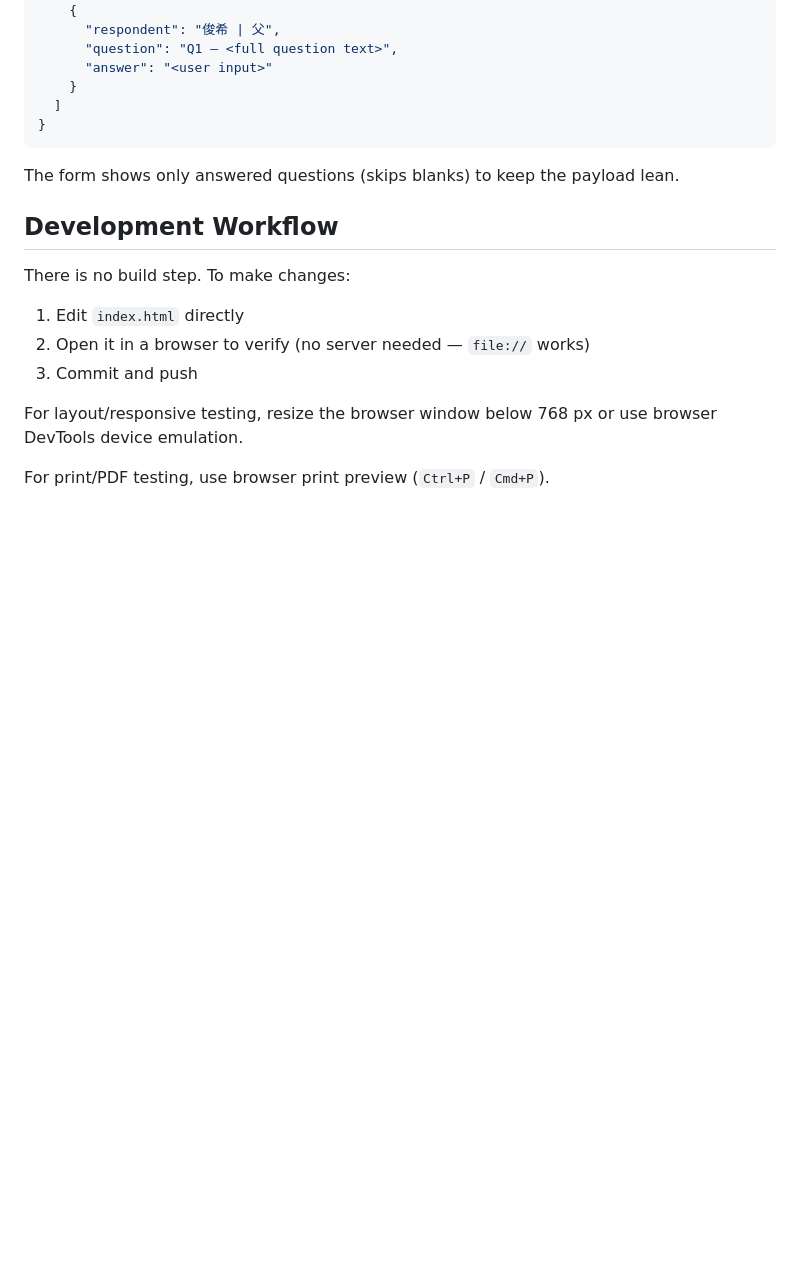
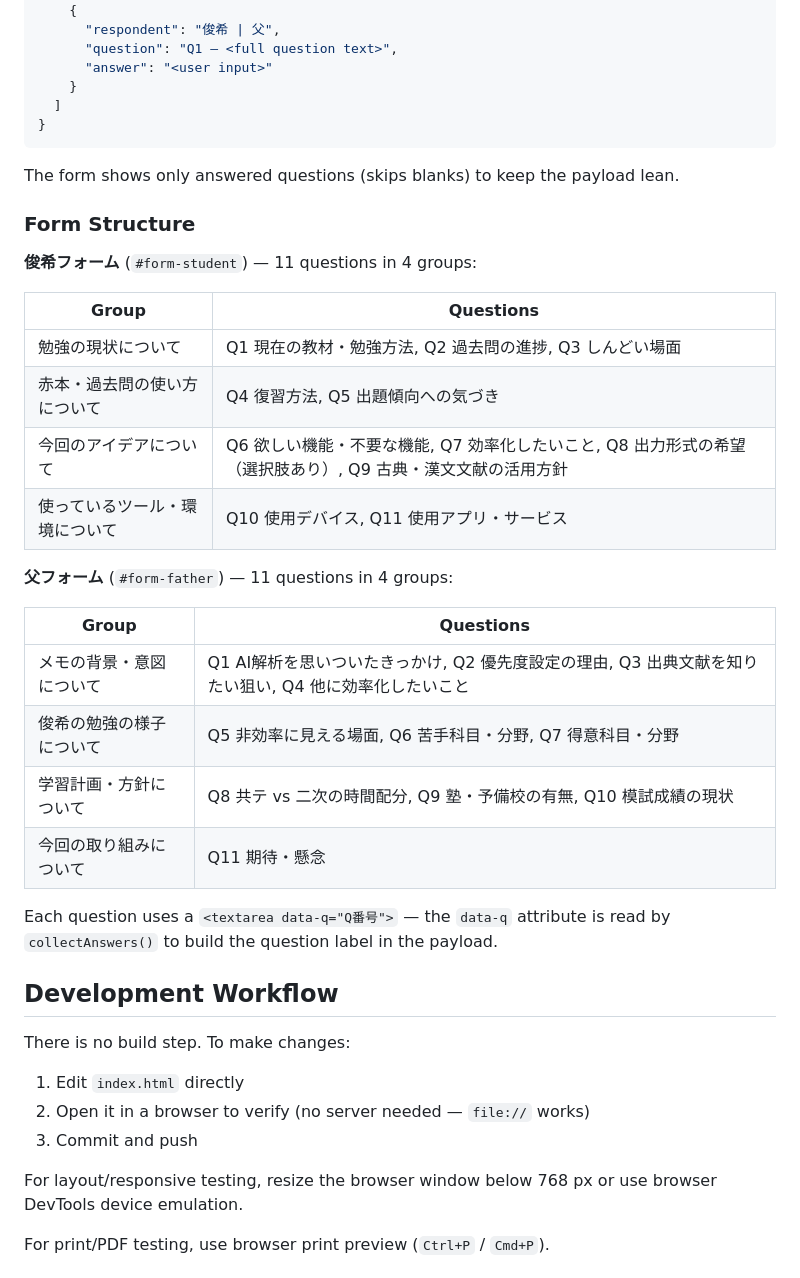
Before and after one commit to nisshi2424/todai-project, a Markdown page: CLAUDE.md, the part around one of its changes. Rendered like a GitHub page; blank space fills up the shorter version.

```diff
--- a/CLAUDE.md
+++ b/CLAUDE.md
@@ -85,6 +154,28 @@ Payload shape:
 
 The form shows only answered questions (skips blanks) to keep the payload lean.
 
+### Form Structure
+
+**俊希フォーム** (`#form-student`) — 11 questions in 4 groups:
+
+| Group | Questions |
+|---|---|
+| 勉強の現状について | Q1 現在の教材・勉強方法, Q2 過去問の進捗, Q3 しんどい場面 |
+| 赤本・過去問の使い方について | Q4 復習方法, Q5 出題傾向への気づき |
+| 今回のアイデアについて | Q6 欲しい機能・不要な機能, Q7 効率化したいこと, Q8 出力形式の希望（選択肢あり）, Q9 古典・漢文文献の活用方針 |
+| 使っているツール・環境について | Q10 使用デバイス, Q11 使用アプリ・サービス |
+
+**父フォーム** (`#form-father`) — 11 questions in 4 groups:
+
+| Group | Questions |
+|---|---|
+| メモの背景・意図について | Q1 AI解析を思いついたきっかけ, Q2 優先度設定の理由, Q3 出典文献を知りたい狙い, Q4 他に効率化したいこと |
+| 俊希の勉強の様子について | Q5 非効率に見える場面, Q6 苦手科目・分野, Q7 得意科目・分野 |
+| 学習計画・方針について | Q8 共テ vs 二次の時間配分, Q9 塾・予備校の有無, Q10 模試成績の現状 |
+| 今回の取り組みについて | Q11 期待・懸念 |
+
+Each question uses a `<textarea data-q="Q番号">` — the `data-q` attribute is read by `collectAnswers()` to build the question label in the payload.
+
 ## Development Workflow
 
 There is no build step. To make changes:
```
Also changed, not shown: other parts of CLAUDE.md (+69 -0 lines).
